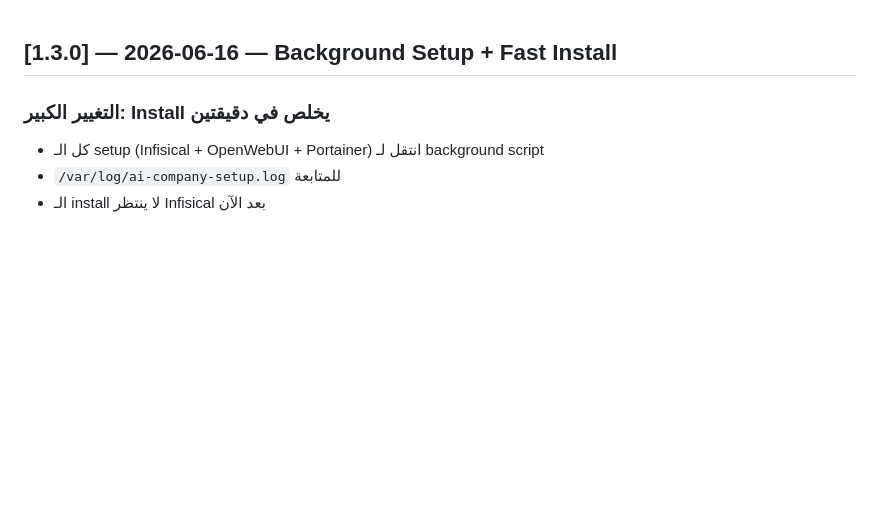
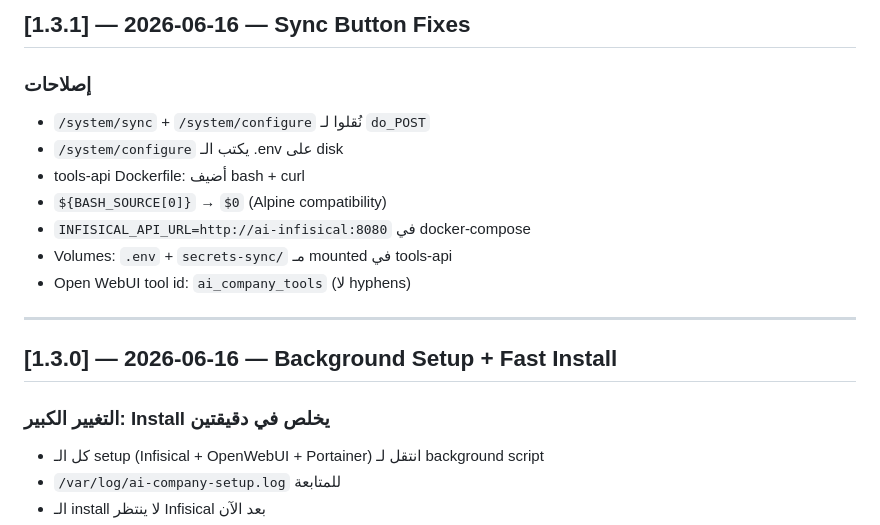
Before and after one commit to menokemo/AI-company-, a Markdown page: CHANGELOG.md, the part around the change. Rendered like a GitHub page; blank space fills up the shorter version.

Commit message:
docs v1.3.1: CHANGELOG.md

```diff
--- a/CHANGELOG.md
+++ b/CHANGELOG.md
@@ -1,3 +1,16 @@
+## [1.3.1] — 2026-06-16 — Sync Button Fixes
+
+### إصلاحات
+- `/system/sync` + `/system/configure` نُقلوا لـ `do_POST`
+- `/system/configure` يكتب الـ .env على disk
+- tools-api Dockerfile: أضيف bash + curl
+- `${BASH_SOURCE[0]}` → `$0` (Alpine compatibility)
+- `INFISICAL_API_URL=http://ai-infisical:8080` في docker-compose
+- Volumes: `.env` + `secrets-sync/` مـ mounted في tools-api
+- Open WebUI tool id: `ai_company_tools` (لا hyphens)
+
+---
+
 ## [1.3.0] — 2026-06-16 — Background Setup + Fast Install
 
 ### التغيير الكبير: Install يخلص في دقيقتين
```
